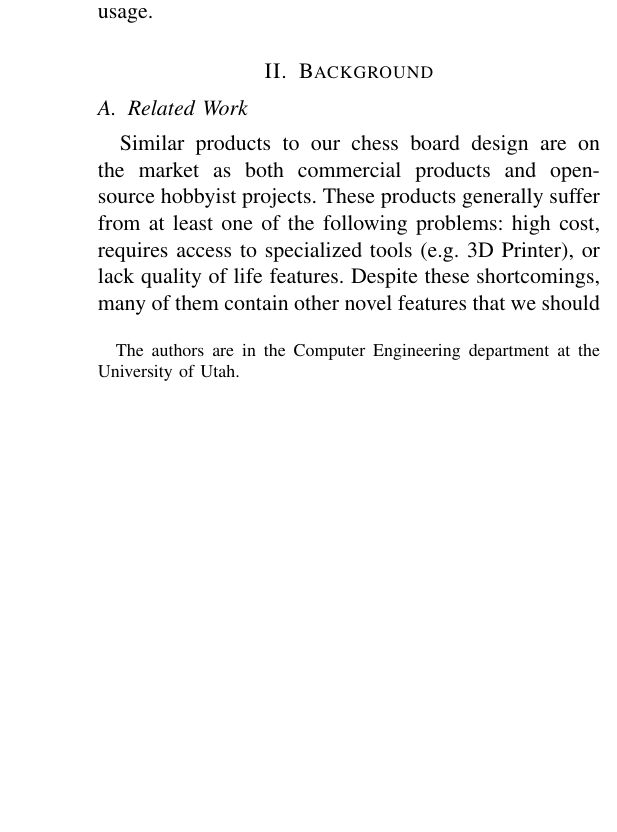
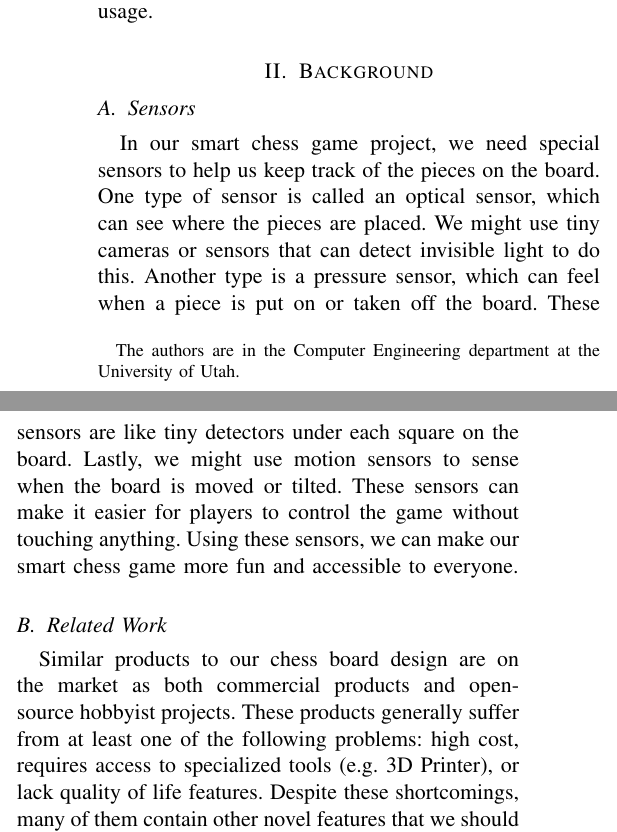
Before and after one commit to griff761/gameboard-capstone, a LaTeX paper (proposal.tex): part of one column of page 1 of 2 before the commit and two parts of the columns of page 1 of 3 after it, the two joined at a grey line, cut so that both start at the same text, the shorter picture padded with empty space. Compiled offline with pdfLaTeX.

Commit message:
added Kenan's sensor section

```diff
--- a/proposal.tex
+++ b/proposal.tex
@@ -64,6 +64,9 @@ This project consists of a chess board that clearly indicates possible moves whe
 
 
 \section{Background}
+
+\subsection{Sensors}
+In our smart chess game project, we need special sensors to help us keep track of the pieces on the board. One type of sensor is called an optical sensor, which can see where the pieces are placed. We might use tiny cameras or sensors that can detect invisible light to do this. Another type is a pressure sensor, which can feel when a piece is put on or taken off the board. These sensors are like tiny detectors under each square on the board. Lastly, we might use motion sensors to sense when the board is moved or tilted. These sensors can make it easier for players to control the game without touching anything. Using these sensors, we can make our smart chess game more fun and accessible to everyone.
 
 \subsection{Related Work}
 
```
